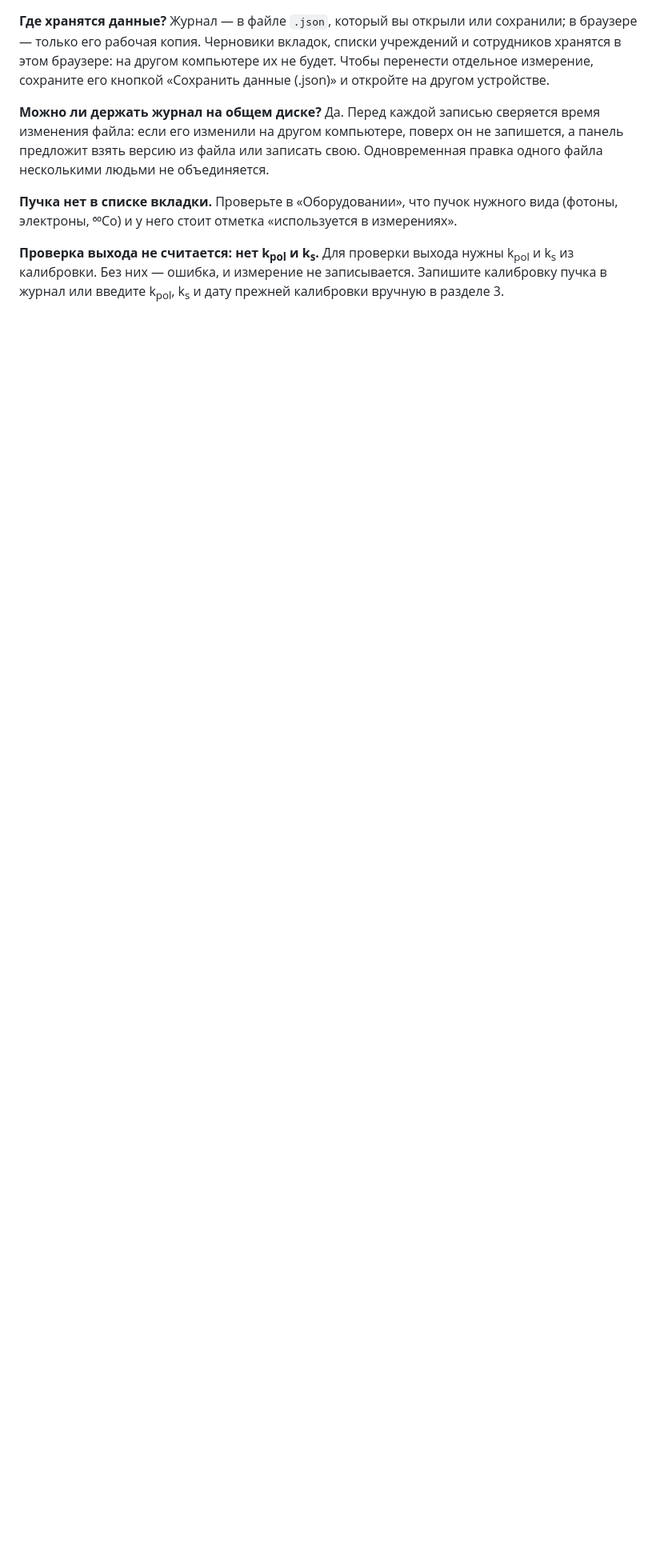
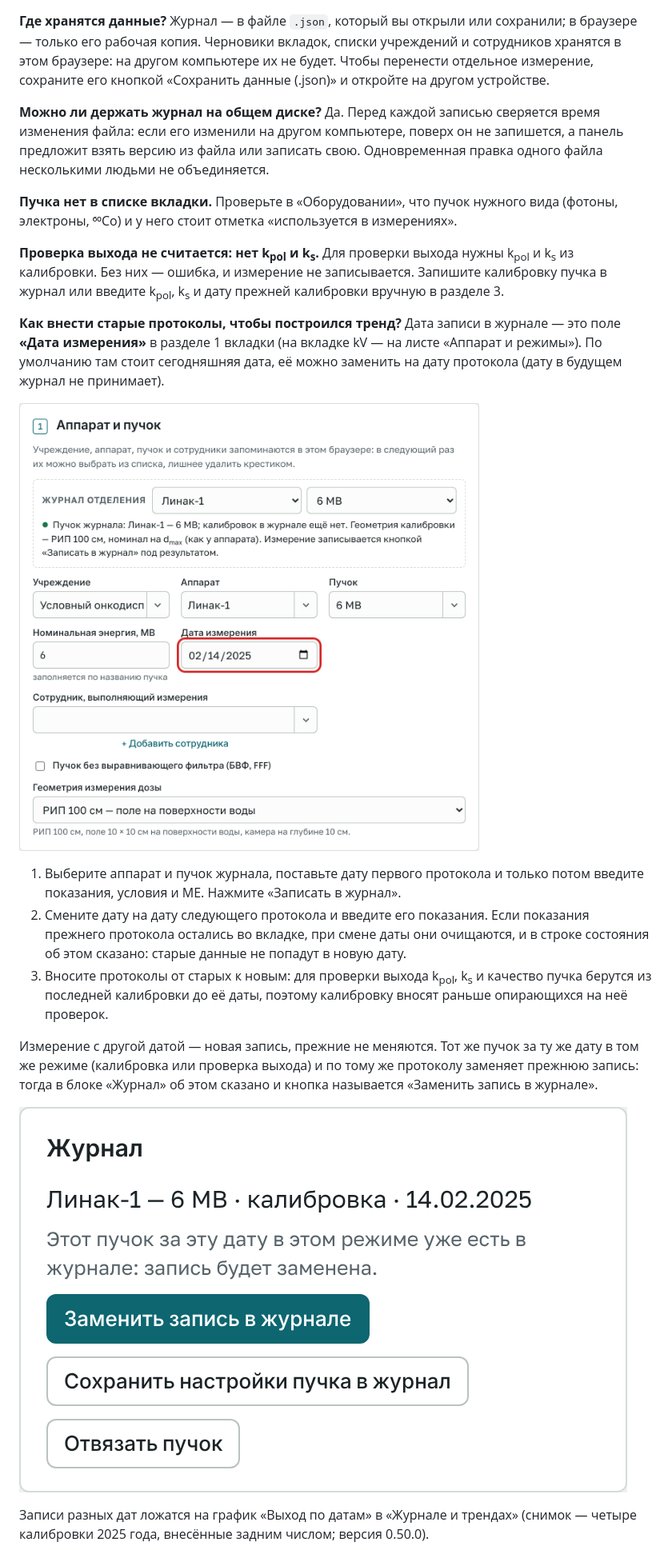
Before and after one commit to mesava/Reference-dosimetry, a Markdown page: docs/instrukciya.md, the part around one of its changes. Shown at 80% size. Drawn GitHub-style; pictures changed too: docs/img/instrukciya/80-staryj-protokol-data.png (added), docs/img/instrukciya/81-staryj-protokol-zamena.png (added); blank space fills up the shorter version.

Commit message:
Инструкция: как внести старые протоколы с их датами (частый вопрос, снимки 0.50.0)

```diff
--- a/docs/instrukciya.md
+++ b/docs/instrukciya.md
@@ -279,3 +279,17 @@
 
 **Проверка выхода не считается: нет k<sub>pol</sub> и k<sub>s</sub>.** Для проверки выхода нужны k<sub>pol</sub> и k<sub>s</sub> из калибровки. Без них — ошибка, и измерение не записывается. Запишите калибровку пучка в журнал или введите k<sub>pol</sub>, k<sub>s</sub> и дату прежней калибровки вручную в разделе 3.
 
+**Как внести старые протоколы, чтобы построился тренд?** Дата записи в журнале — это поле **«Дата измерения»** в разделе 1 вкладки (на вкладке kV — на листе «Аппарат и режимы»). По умолчанию там стоит сегодняшняя дата, её можно заменить на дату протокола (дату в будущем журнал не принимает).
+
+![Дата измерения в разделе 1: сюда вводится дата протокола](img/instrukciya/80-staryj-protokol-data.png)
+
+1. Выберите аппарат и пучок журнала, поставьте дату первого протокола и только потом введите показания, условия и МЕ. Нажмите «Записать в журнал».
+2. Смените дату на дату следующего протокола и введите его показания. Если показания прежнего протокола остались во вкладке, при смене даты они очищаются, и в строке состояния об этом сказано: старые данные не попадут в новую дату.
+3. Вносите протоколы от старых к новым: для проверки выхода k<sub>pol</sub>, k<sub>s</sub> и качество пучка берутся из последней калибровки до её даты, поэтому калибровку вносят раньше опирающихся на неё проверок.
+
+Измерение с другой датой — новая запись, прежние не меняются. Тот же пучок за ту же дату в том же режиме (калибровка или проверка выхода) и по тому же протоколу заменяет прежнюю запись: тогда в блоке «Журнал» об этом сказано и кнопка называется «Заменить запись в журнале».
+
+![Блок «Журнал»: этот пучок за эту дату уже записан — запись будет заменена](img/instrukciya/81-staryj-protokol-zamena.png)
+
+Записи разных дат ложатся на график «Выход по датам» в «Журнале и трендах» (снимок — четыре калибровки 2025 года, внесённые задним числом; версия 0.50.0).
+
```
Also changed, not shown: other parts of docs/instrukciya.md (+2 -0 lines), docs/img/instrukciya/82-staryj-protokol-trend.png (added).
